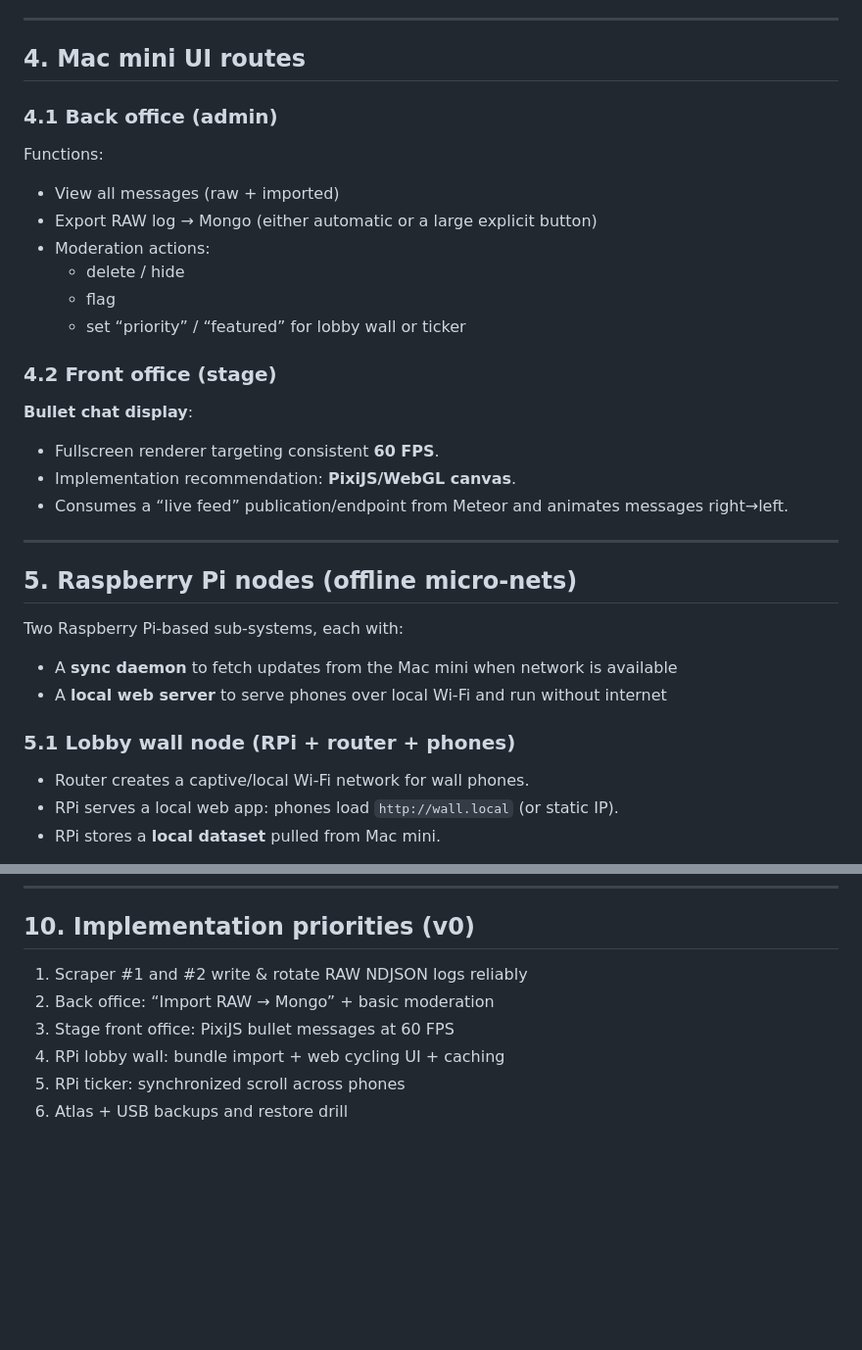
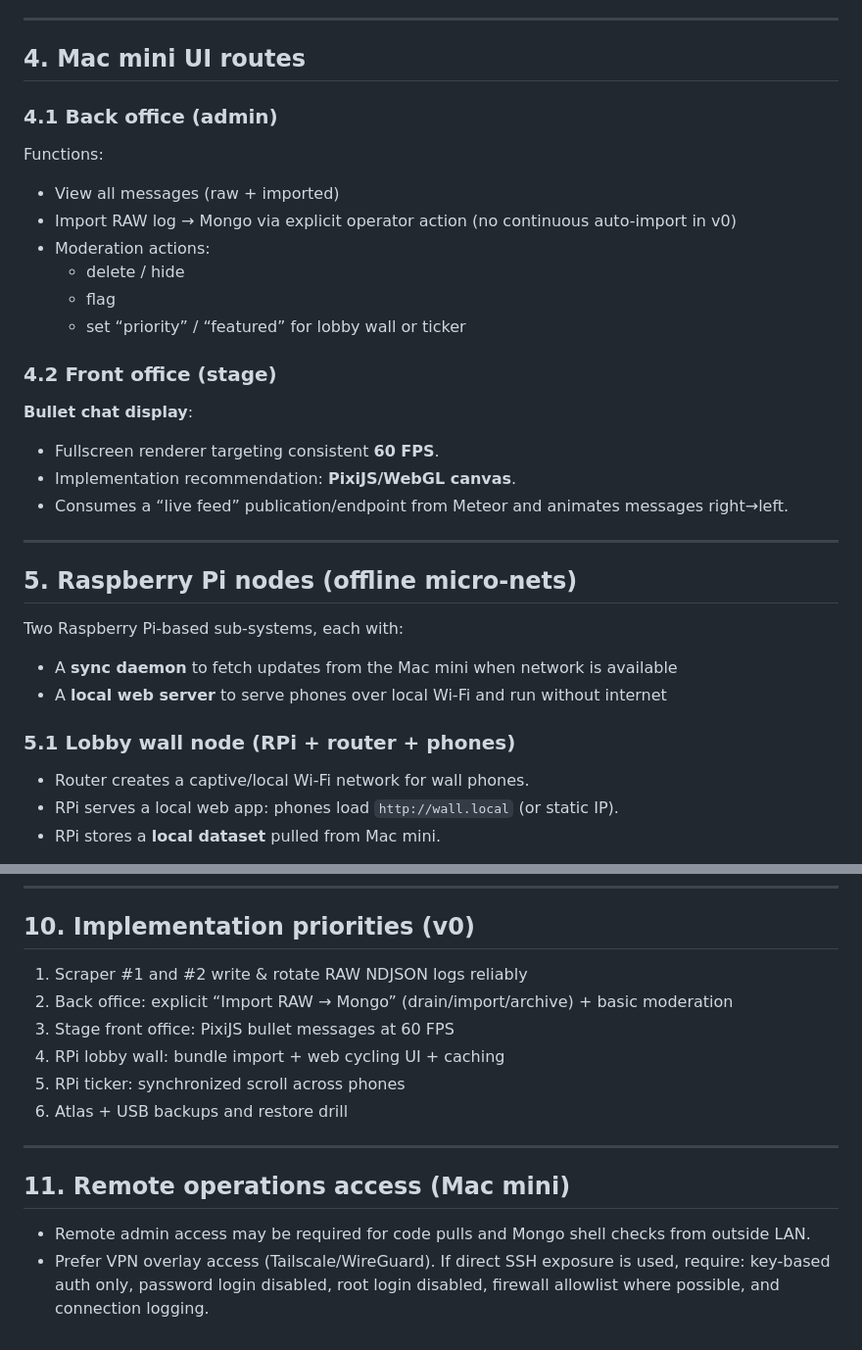
Before and after one commit to samuelhackwill/sms.third.prototype, a Markdown page: project_spec_reviewed.md, 2 parts joined by grey strips. Shown at 98% size. Rendered like a GitHub page; blank space fills up the shorter version.

```diff
--- a/project_spec_reviewed.md
+++ b/project_spec_reviewed.md
@@ -51,16 +76,20 @@ Runs on the Mac mini and contains:
 ---
 
 ## 4. Mac mini UI routes
+
 ### 4.1 Back office (admin)
+
 Functions:
+
 - View all messages (raw + imported)
-- Export RAW log → Mongo (either automatic or a large explicit button)
+- Import RAW log → Mongo via explicit operator action (no continuous auto-import in v0)
 - Moderation actions:
   - delete / hide
   - flag
   - set “priority” / “featured” for lobby wall or ticker
 
 ### 4.2 Front office (stage)
+
 **Bullet chat display**:
 
 - Fullscreen renderer targeting consistent **60 FPS**.
@@ -70,11 +99,14 @@ Functions:
 ---
 
 ## 5. Raspberry Pi nodes (offline micro-nets)
+
 Two Raspberry Pi-based sub-systems, each with:
+
 - A **sync daemon** to fetch updates from the Mac mini when network is available
 - A **local web server** to serve phones over local Wi‑Fi and run without internet
 
 ### 5.1 Lobby wall node (RPi + router + phones)
+
 - Router creates a captive/local Wi‑Fi network for wall phones.
 - RPi serves a local web app: phones load `http://wall.local` (or static IP).
 - RPi stores a **local dataset** pulled from Mac mini.
@@ -141,9 +183,17 @@ Each message record should include:
 ---
 
 ## 10. Implementation priorities (v0)
-1) Scraper #1 and #2 write & rotate RAW NDJSON logs reliably
-2) Back office: “Import RAW → Mongo” + basic moderation
-3) Stage front office: PixiJS bullet messages at 60 FPS
-4) RPi lobby wall: bundle import + web cycling UI + caching
-5) RPi ticker: synchronized scroll across phones
-6) Atlas + USB backups and restore drill
+
+1. Scraper #1 and #2 write & rotate RAW NDJSON logs reliably
+2. Back office: explicit “Import RAW → Mongo” (drain/import/archive) + basic moderation
+3. Stage front office: PixiJS bullet messages at 60 FPS
+4. RPi lobby wall: bundle import + web cycling UI + caching
+5. RPi ticker: synchronized scroll across phones
+6. Atlas + USB backups and restore drill
+
+---
+
+## 11. Remote operations access (Mac mini)
+
+- Remote admin access may be required for code pulls and Mongo shell checks from outside LAN.
+- Prefer VPN overlay access (Tailscale/WireGuard). If direct SSH exposure is used, require: key-based auth only, password login disabled, root login disabled, firewall allowlist where possible, and connection logging.
```
Also changed, not shown: other parts of project_spec_reviewed.md (+44 -9 lines), TASKS - Sms System (third prototype).md (+122 -45 lines).
